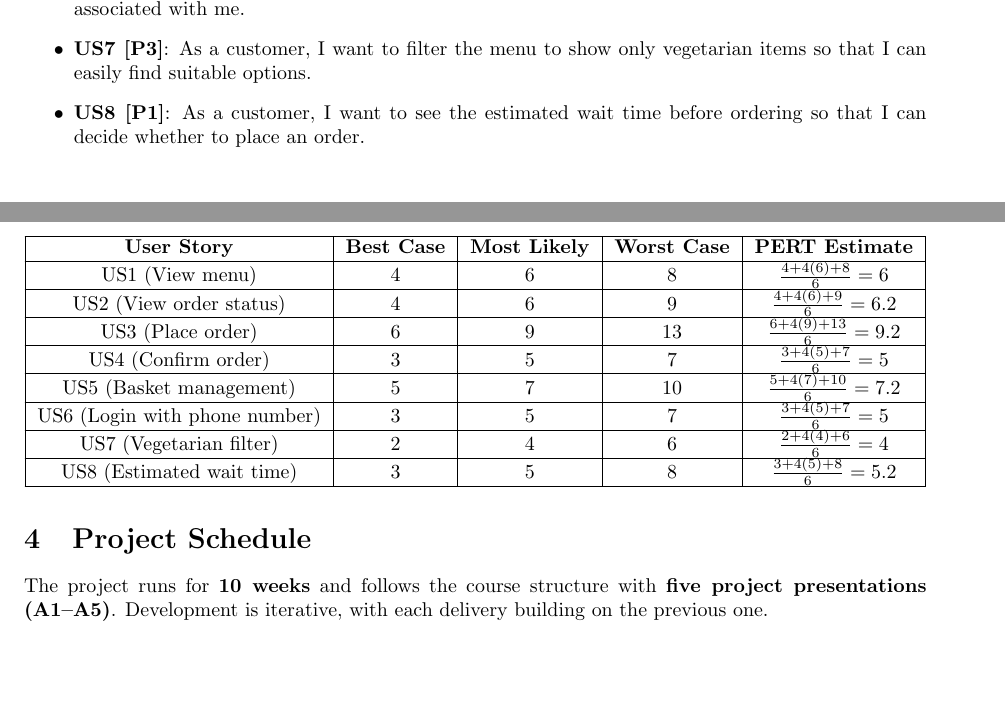
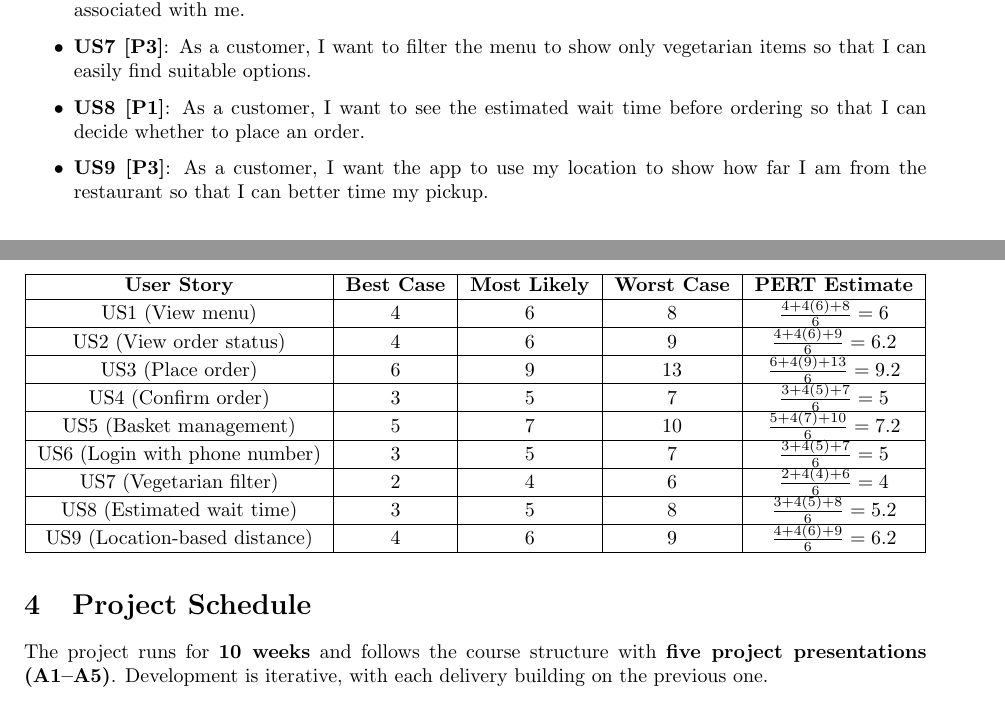
Before and after one commit to Reynirjr/Hugbo2-team17, a LaTeX problem sheet (Assignment1.tex): two parts of pages 1 and 2 of 2, joined at a grey line, cut so that both start at the same text, the shorter picture padded with empty space. Compiled offline with pdfLaTeX.

Commit message:
mobile specific user story

```diff
--- a/Assignment1.tex
+++ b/Assignment1.tex
@@ -46,6 +46,8 @@ Estimates are given in \textbf{person hours}.
     \item \textbf{US7 [P3]}: As a customer, I want to filter the menu to show only vegetarian items so that I can easily find suitable options.
 
     \item \textbf{US8 [P1]}: As a customer, I want to see the estimated wait time before ordering so that I can decide whether to place an order.
+
+    \item \textbf{US9 [P3]}: As a customer, I want the app to use my location to show how far I am from the restaurant so that I can better time my pickup.
 \end{itemize}
 
 
@@ -72,6 +74,8 @@ Estimates are calculated using the \textbf{PERT formula} and measured in \textbf
     US7 (Vegetarian filter) & 2 & 4 & 6 & $\frac{2 + 4(4) + 6}{6} = 4$ \\
     \hline
     US8 (Estimated wait time) & 3 & 5 & 8 & $\frac{3 + 4(5) + 8}{6} = 5.2$ \\
+    \hline
+    US9 (Location-based distance) & 4 & 6 & 9 & $\frac{4 + 4(6) + 9}{6} = 6.2$ \\
     \hline
 \end{longtable}
 
```
